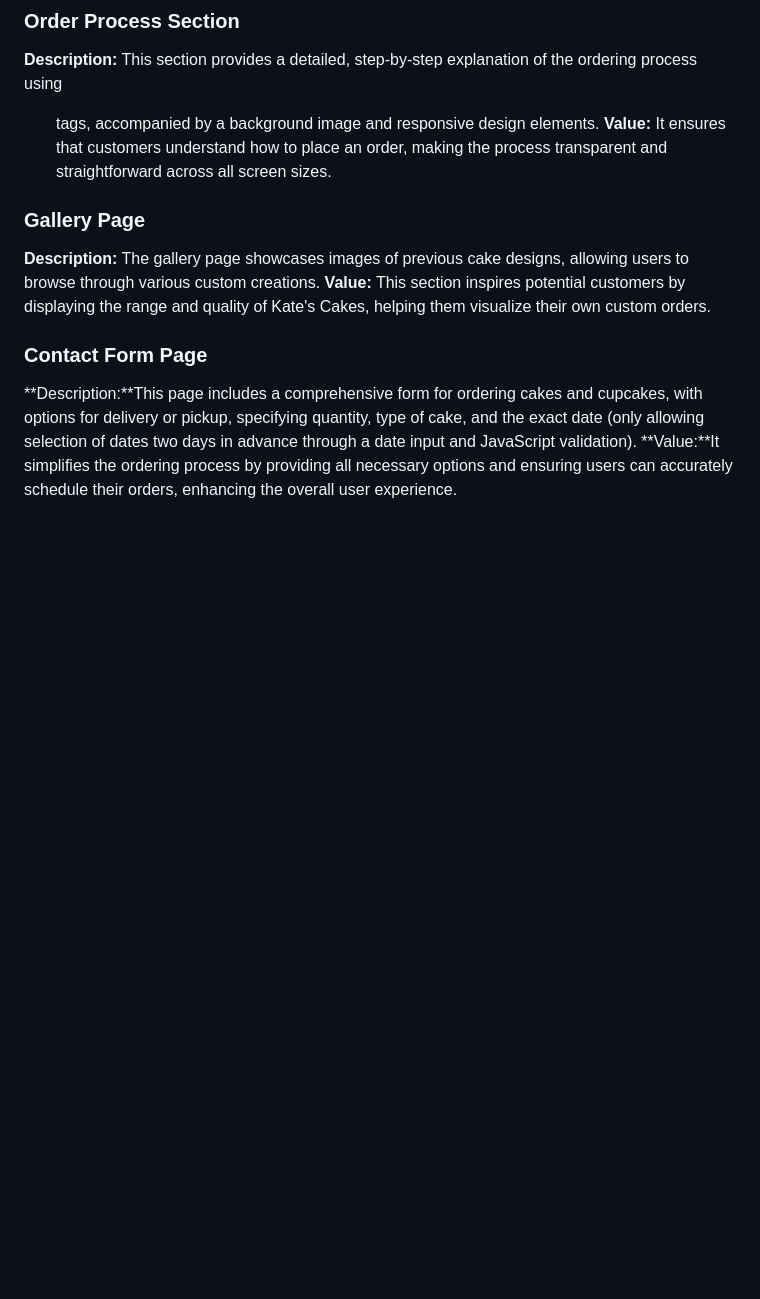
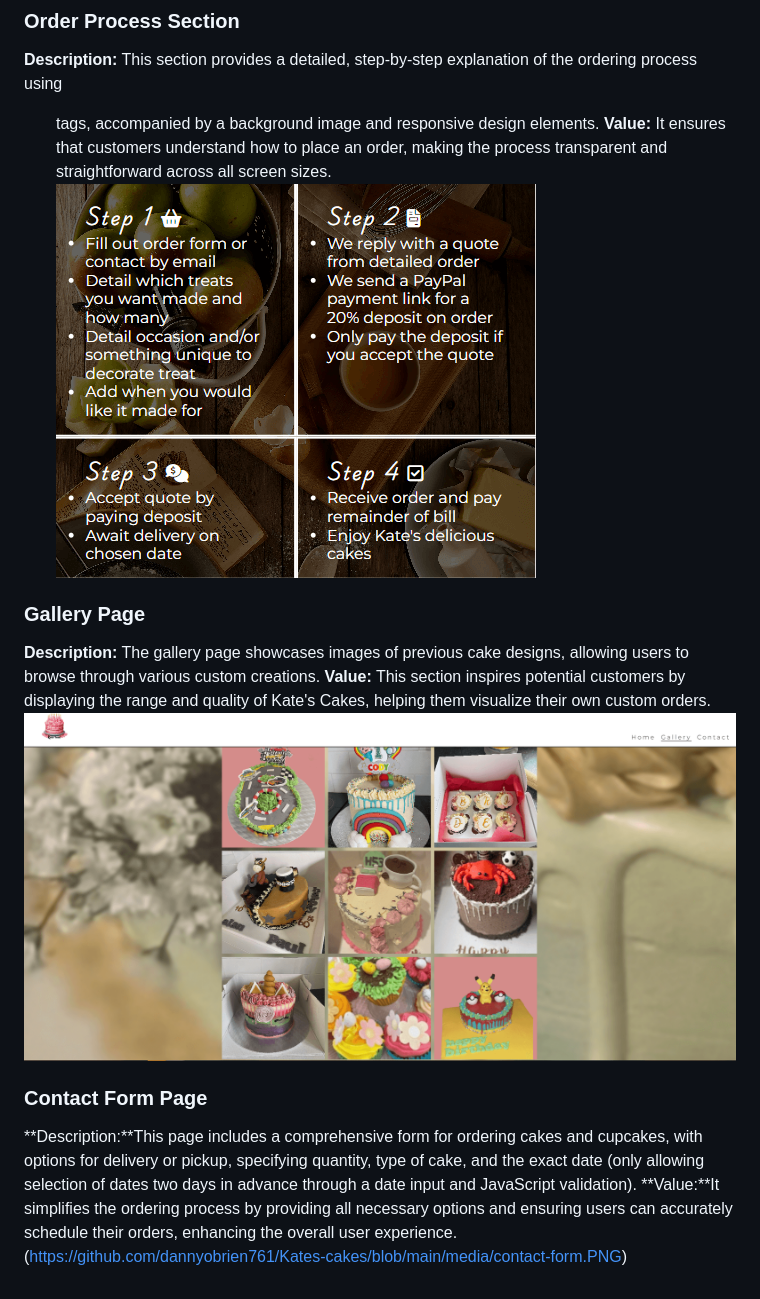
Before and after one commit to dannyobrien761/Kates-cakes, a Markdown page: README.md, the part around one of its changes. GitHub-like rendering; blank space fills up the shorter version.

```diff
--- a/README.md
+++ b/README.md
@@ -35,9 +38,12 @@ By meeting these needs, Kate's Cakes aims to enhance the customer experience, en
 ### Order Process Section
 **Description:** This section provides a detailed, step-by-step explanation of the ordering process using <ul> tags, accompanied by a background image and responsive design elements.
 **Value:** It ensures that customers understand how to place an order, making the process transparent and straightforward across all screen sizes.
+![mobile view of order process section](https://github.com/dannyobrien761/Kates-cakes/blob/main/media/order-process-section.PNG)
 ### Gallery Page
 **Description:** The gallery page showcases images of previous cake designs, allowing users to browse through various custom creations.
 **Value:** This section inspires potential customers by displaying the range and quality of Kate's Cakes, helping them visualize their own custom orders.
+![gallery desktop](https://github.com/dannyobrien761/Kates-cakes/blob/main/media/gallery.PNG)
 ### Contact Form Page
 **Description:**This page includes a comprehensive form for ordering cakes and cupcakes, with options for delivery or pickup, specifying quantity, type of cake, and the exact date (only allowing selection of dates two days in advance through a date input and JavaScript validation).
 **Value:**It simplifies the ordering process by providing all necessary options and ensuring users can accurately schedule their orders, enhancing the overall user experience.
+(https://github.com/dannyobrien761/Kates-cakes/blob/main/media/contact-form.PNG)
```
Also changed, not shown: other parts of README.md (+3 -0 lines).
